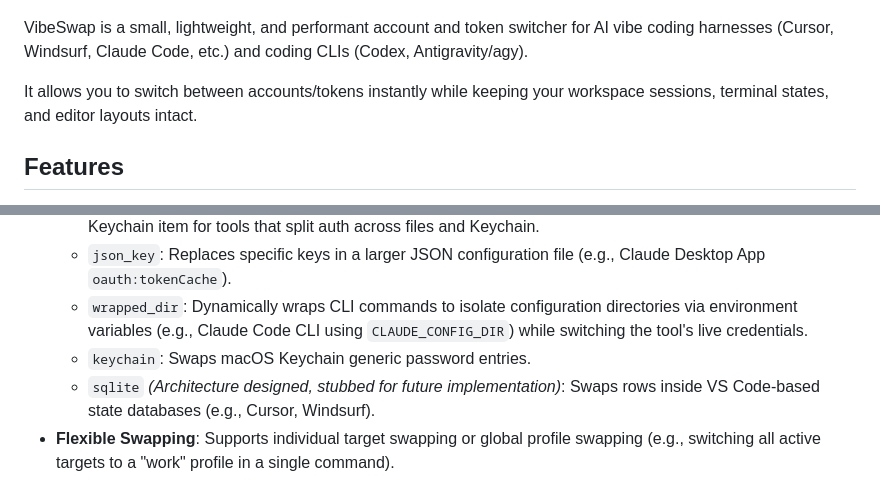
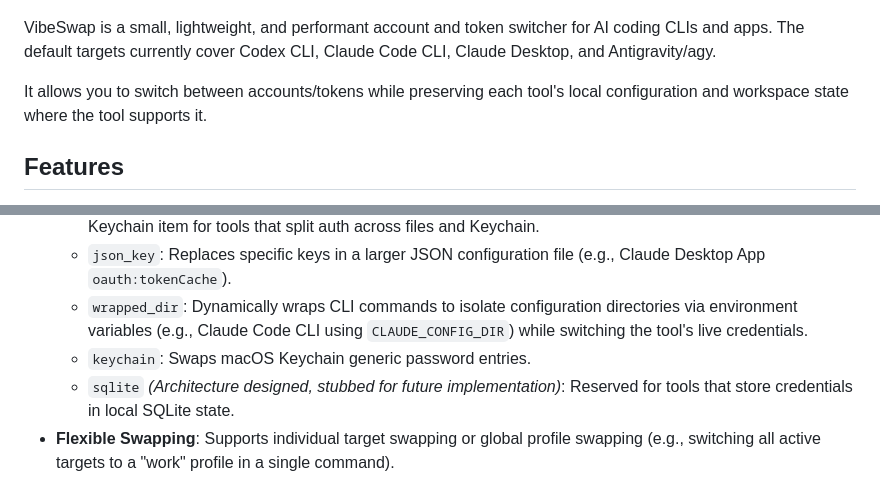
Before and after one commit to anosognosia/vibe-swap, a Markdown page: README.md, 2 parts joined by grey strips. GitHub-like rendering.

Commit message:
Clarify supported targets in README

```diff
--- a/README.md
+++ b/README.md
@@ -4,9 +4,9 @@
   <img src="assets/vibeswap.png" alt="VibeSwap Logo" width="500" />
 </p>
 
-VibeSwap is a small, lightweight, and performant account and token switcher for AI vibe coding harnesses (Cursor, Windsurf, Claude Code, etc.) and coding CLIs (Codex, Antigravity/agy).
+VibeSwap is a small, lightweight, and performant account and token switcher for AI coding CLIs and apps. The default targets currently cover Codex CLI, Claude Code CLI, Claude Desktop, and Antigravity/agy.
 
-It allows you to switch between accounts/tokens instantly while keeping your workspace sessions, terminal states, and editor layouts intact.
+It allows you to switch between accounts/tokens while preserving each tool's local configuration and workspace state where the tool supports it.
 
 ## Features
 
@@ -17,7 +17,7 @@ It allows you to switch between accounts/tokens instantly while keeping your wor
     *   `json_key`: Replaces specific keys in a larger JSON configuration file (e.g., Claude Desktop App `oauth:tokenCache`).
     *   `wrapped_dir`: Dynamically wraps CLI commands to isolate configuration directories via environment variables (e.g., Claude Code CLI using `CLAUDE_CONFIG_DIR`) while switching the tool's live credentials.
     *   `keychain`: Swaps macOS Keychain generic password entries.
-    *   `sqlite` *(Architecture designed, stubbed for future implementation)*: Swaps rows inside VS Code-based state databases (e.g., Cursor, Windsurf).
+    *   `sqlite` *(Architecture designed, stubbed for future implementation)*: Reserved for tools that store credentials in local SQLite state.
 *   **Flexible Swapping**: Supports individual target swapping or global profile swapping (e.g., switching all active targets to a "work" profile in a single command).
 
 ## Installation
```
